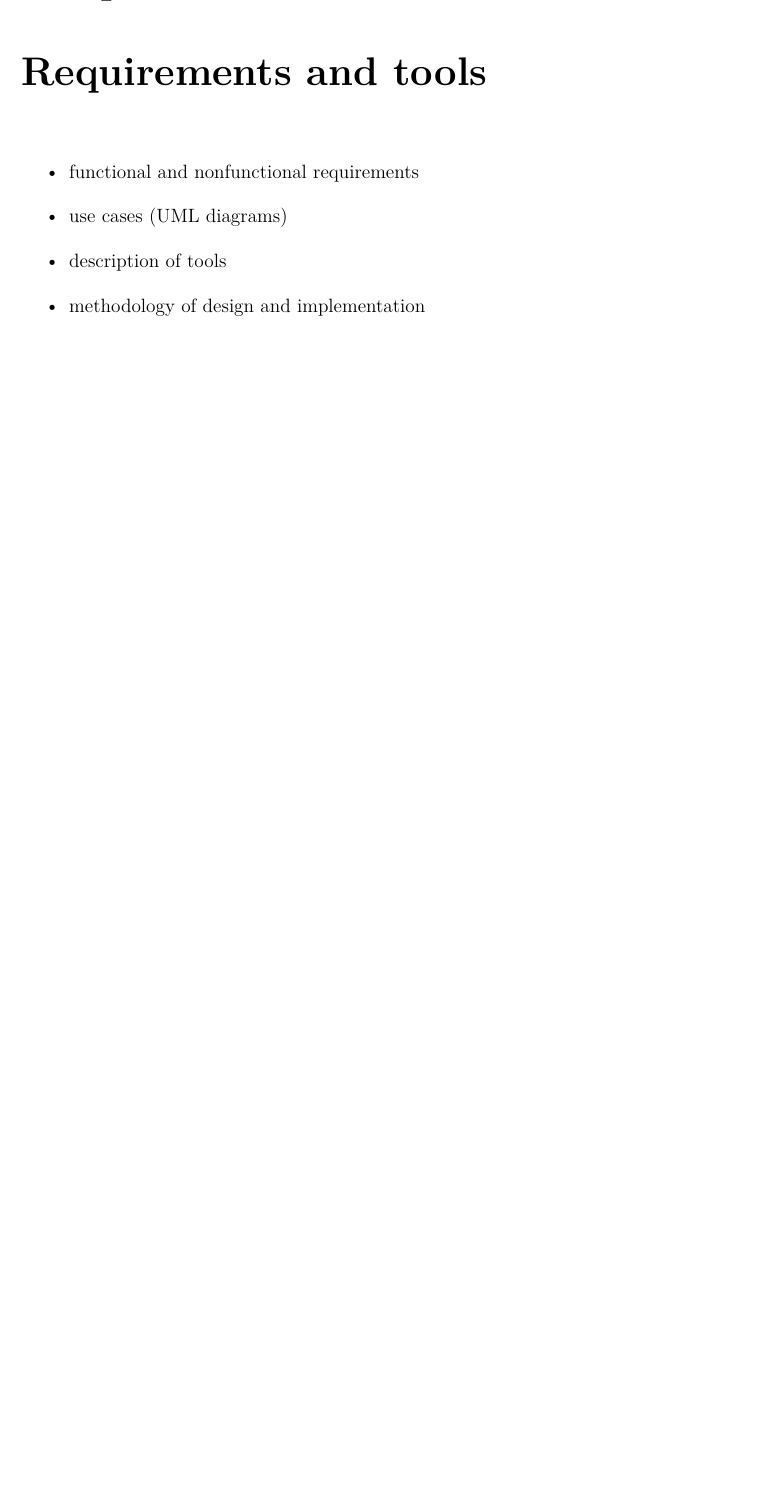
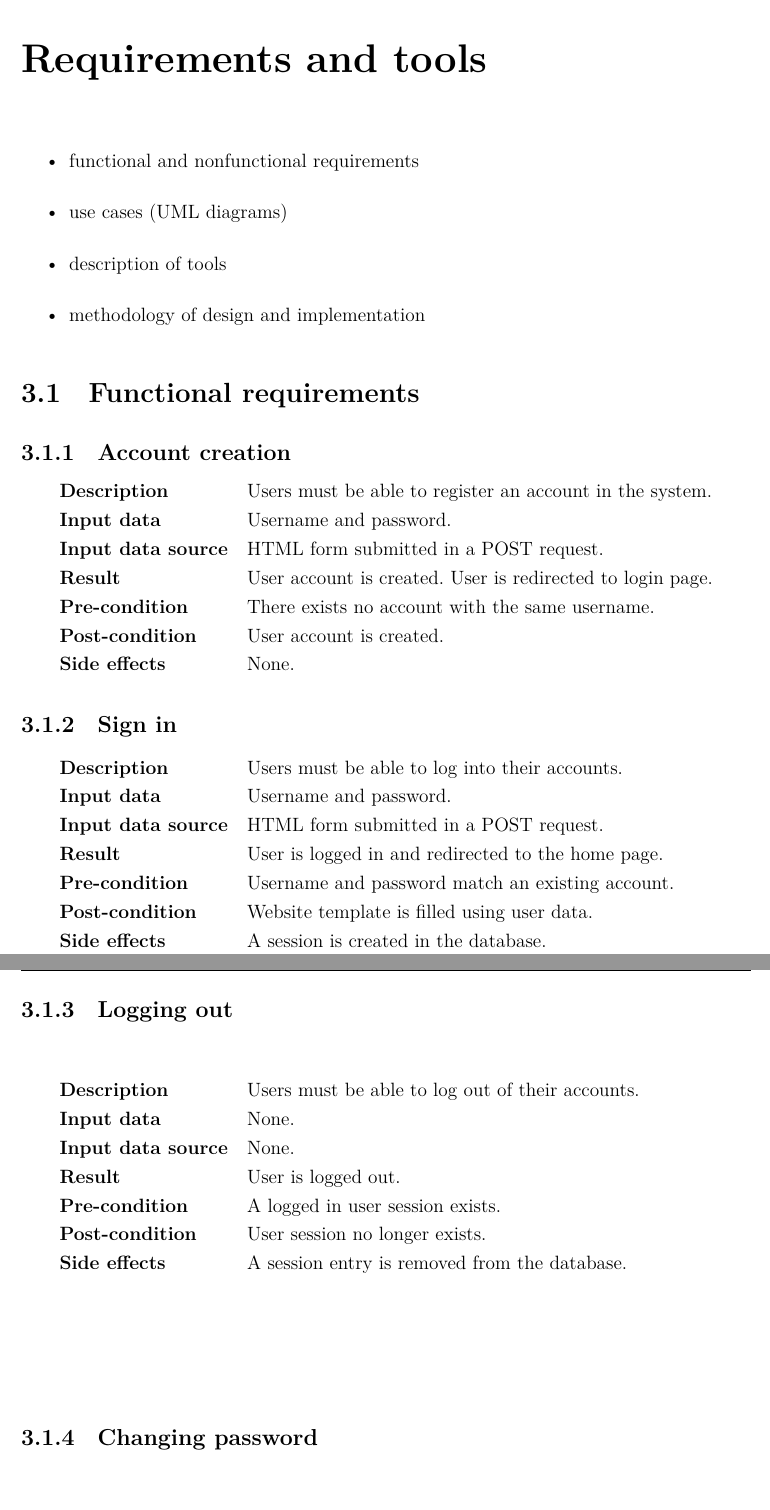
Before and after one commit to krzysdz/inz-doc, a LaTeX thesis (main.tex, which reads chapters/03.tex, config/my-settings.tex): part of page 11 of 29 before the commit and two parts of pages 11 and 12 of 31 after it, the two joined at a grey line, cut so that both start at the same text, the shorter picture padded with empty space. Compiled offline with XeLaTeX; a missing font is replaced by an installed copy or a similar font.

```diff
--- a/chapters/03.tex
+++ b/chapters/03.tex
@@ -6,3 +6,43 @@
 \item description of tools
 \item methodology of design and implementation
 \end{itemize}
+
+\section{Functional requirements}
+
+\subsection{Account creation}
+
+\begin{tabular}{ l l }
+	\textbf{Description} & Users must be able to register an account in the system.\\
+	\textbf{Input data} & Username and password.\\
+	\textbf{Input data source} & HTML form submitted in a POST request.\\
+	\textbf{Result} & User account is created. User is redirected to login page.\\
+	\textbf{Pre-condition} & There exists no account with the same username.\\
+	\textbf{Post-condition} & User account is created.\\
+	\textbf{Side effects} & None.
+\end{tabular}
+
+\subsection{Sign in}
+
+\begin{tabular}{ l l }
+	\textbf{Description} & Users must be able to log into their accounts.\\
+	\textbf{Input data} & Username and password.\\
+	\textbf{Input data source} & HTML form submitted in a POST request.\\
+	\textbf{Result} & User is logged in and redirected to the home page.\\
+	\textbf{Pre-condition} & Username and password match an existing account.\\
+	\textbf{Post-condition} & Website template is filled using user data.\\
+	\textbf{Side effects} & A session is created in the database.
+\end{tabular}
+
+\subsection{Logging out}
+
+\begin{tabular}{ l l }
+	\textbf{Description} & Users must be able to log out of their accounts.\\
+	\textbf{Input data} & None.\\
+	\textbf{Input data source} & None.\\
+	\textbf{Result} & User is logged out.\\
+	\textbf{Pre-condition} & A logged in user session exists.\\
+	\textbf{Post-condition} & User session no longer exists.\\
+	\textbf{Side effects} & A session entry is removed from the database.
+\end{tabular}
+
+\subsection{Changing password}
@@ -8,0 +92 @@
+\subsection{Accessibility}
--- a/config/my-settings.tex
+++ b/config/my-settings.tex
@@ -43,6 +43,10 @@
 
 %%%%%%%%%%%%%%%%%%%%%%%%%%%%%%%%%%%%%%%%%%%%%%%%%%%%%%%%%%%%%%%%%%%%%
 
+% PlantUML diagrams are rendered to svg, so svg is required to include them
+% plantuml package works only with lualatex
+% TikZ figures generated with -tlatex:nopreamble are not displayed correctly
+\usepackage{svg}
 
 
 %%%%%%%%%%%%%%%%%%%%%%%%%%%%%%%%%%%%%%%%%%%%%%%
```
Also changed, not shown: chapters/08.tex (+1 -0 lines), main.pdf, uml/render/usecase.svg (added), chapters/03.tex (65 more changed lines), 1 other file.
